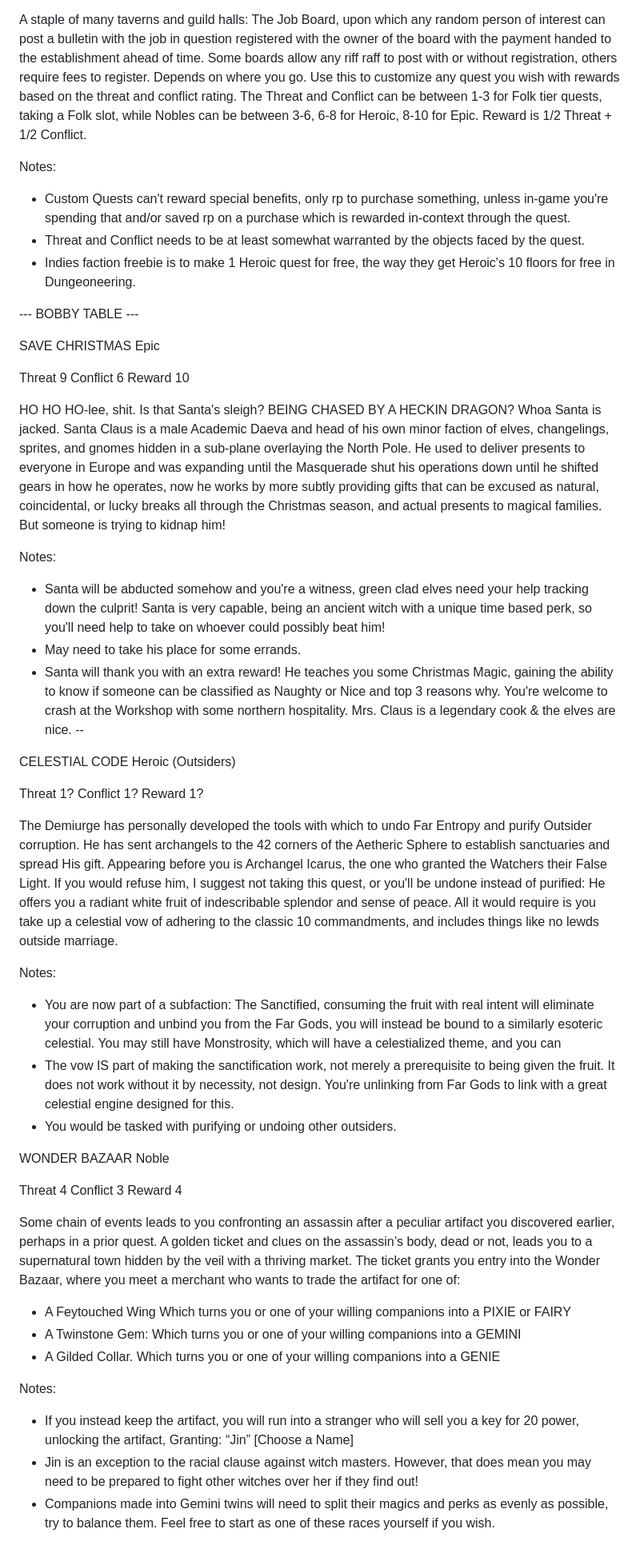
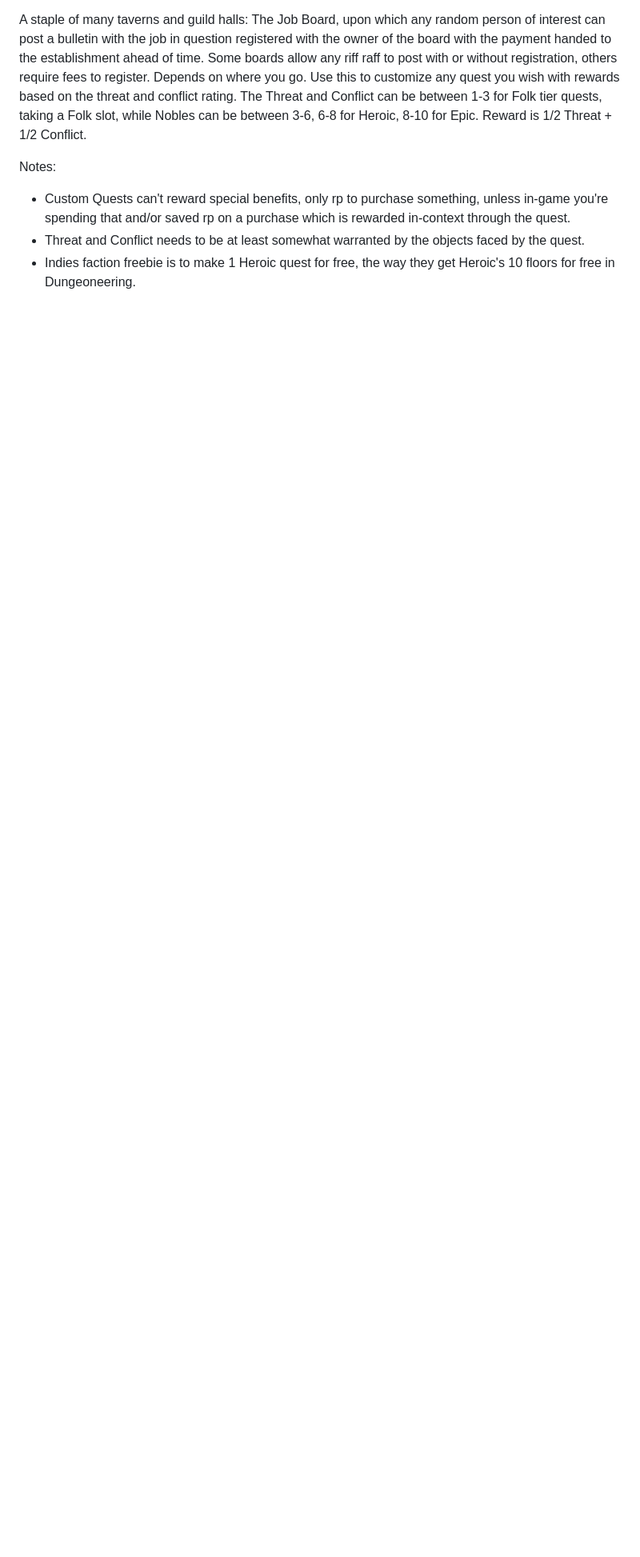
Before and after one commit to miniBill/witch-awakening, a Markdown page: DLCs/FolkExpansion/Quests.md, the part around the change. Shown: that part at 80% size. Rendered like a GitHub page; blank space fills up the shorter version.

Commit message:
Loose assets' quests

```diff
--- a/DLCs/FolkExpansion/Quests.md
+++ b/DLCs/FolkExpansion/Quests.md
@@ -504,53 +504,3 @@ Notes:
 + Custom Quests can't reward special benefits, only rp to purchase something, unless in-game you're spending that and/or saved rp on a purchase which is rewarded in-context through the quest.
 + Threat and Conflict needs to be at least somewhat warranted by the objects faced by the quest.
 + Indies faction freebie is to make 1 Heroic quest for free, the way they get Heroic's 10 floors for free in Dungeoneering.
-
-
---- BOBBY TABLE ---
-
-SAVE CHRISTMAS
-Epic
-
-Threat 9
-Conflict 6
-Reward 10
-
-HO HO HO-lee, shit. Is that Santa's sleigh? BEING CHASED BY A HECKIN DRAGON? Whoa Santa is jacked. Santa Claus is a male Academic Daeva and head of his own minor faction of elves, changelings, sprites, and gnomes hidden in a sub-plane overlaying the North Pole. He used to deliver presents to everyone in Europe and was expanding until the Masquerade shut his operations down until he shifted gears in how he operates, now he works by more subtly providing gifts that can be excused as natural, coincidental, or lucky breaks all through the Christmas season, and actual presents to magical families. But someone is trying to kidnap him!
-
-Notes:
-+ Santa will be abducted somehow and you're a witness, green clad elves need your help tracking down the culprit! Santa is very capable, being an ancient witch with a unique time based perk, so you'll need help to take on whoever could possibly beat him!
-+ May need to take his place for some errands.
-+ Santa will thank you with an extra reward! He teaches you some Christmas Magic, gaining the ability to know if someone can be classified as Naughty or Nice and top 3 reasons why. You're welcome to crash at the Workshop with some northern hospitality. Mrs. Claus is a legendary cook & the elves are nice.
---
-
-CELESTIAL CODE
-Heroic (Outsiders)
-
-Threat 1?
-Conflict 1?
-Reward 1?
-
-The Demiurge has personally developed the tools with which to undo Far Entropy and purify Outsider corruption. He has sent archangels to the 42 corners of the Aetheric Sphere to establish sanctuaries and spread His gift. Appearing before you is Archangel Icarus, the one who granted the Watchers their False Light. If you would refuse him, I suggest not taking this quest, or you'll be undone instead of purified: He offers you a radiant white fruit of indescribable splendor and sense of peace. All it would require is you take up a celestial vow of adhering to the classic 10 commandments, and includes things like no lewds outside marriage.
-
-Notes:
-+ You are now part of a subfaction: The Sanctified, consuming the fruit with real intent will eliminate your corruption and unbind you from the Far Gods, you will instead be bound to a similarly esoteric celestial. You may still have Monstrosity, which will have a celestialized theme, and you can
-+  The vow IS part of making the sanctification work, not merely a prerequisite to being given the fruit. It does not work without it by necessity, not design. You're unlinking from Far Gods to link with a great celestial engine designed for this.
-+ You would be tasked with purifying or undoing other outsiders.
-
-WONDER BAZAAR
-Noble
-
-Threat 4
-Conflict 3
-Reward 4
-
-Some chain of events leads to you confronting an assassin after a peculiar artifact you discovered earlier, perhaps in a prior quest. A golden ticket and clues on the assassin’s body, dead or not, leads you to a supernatural town hidden by the veil with a thriving market. The ticket grants you entry into the Wonder Bazaar, where you meet a merchant who wants to trade the artifact for one of:
-
-- A Feytouched Wing Which turns you or one of your willing companions into a PIXIE or FAIRY
-- A Twinstone Gem: Which turns you or one of your willing companions into a GEMINI
-- A Gilded Collar. Which turns you or one of your willing companions into a GENIE
-
-Notes:
-+ If you instead keep the artifact, you will run into a stranger who will sell you a key for 20 power, unlocking the artifact, Granting: “Jin” [Choose a Name]
-+ Jin is an exception to the racial clause against witch masters. However, that does mean you may need to be prepared to fight other witches over her if they find out!
-+ Companions made into Gemini twins will need to split their magics and perks as evenly as possible, try to balance them. Feel free to start as one of these races yourself if you wish.
```
Also changed, not shown: DLCs/LooseAssets/Quests.md (added, +54 -0 lines).
